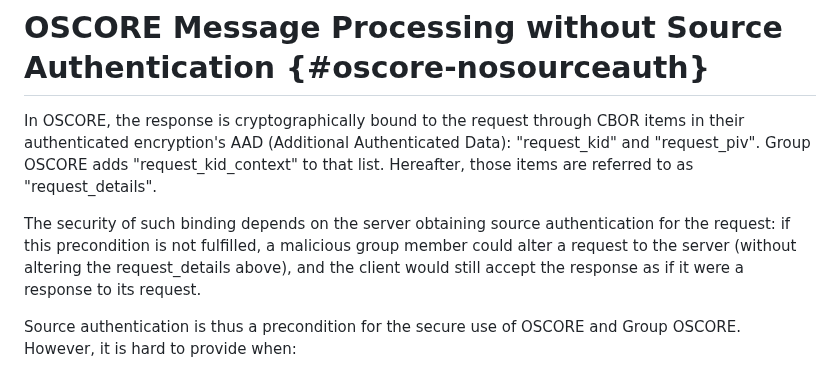
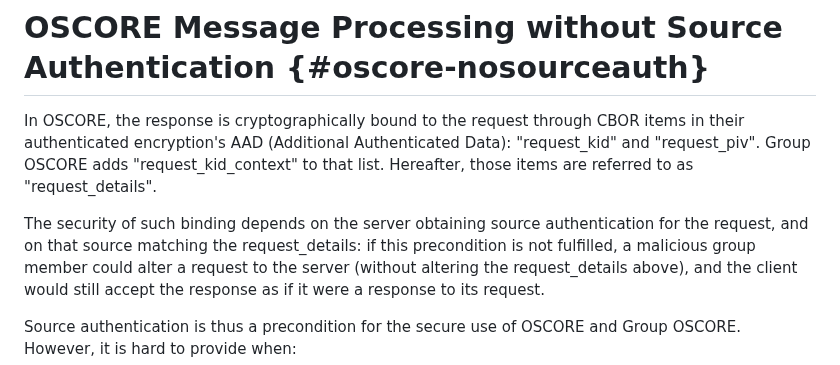
Before and after one commit to core-wg/cacheable-oscore, a Markdown page: draft-amsuess-core-cachable-oscore.md, the part around the change. Drawn GitHub-style.

Commit message:
source authentication: bridge reasoning gap

```diff
--- a/draft-amsuess-core-cachable-oscore.md
+++ b/draft-amsuess-core-cachable-oscore.md
@@ -172,7 +172,8 @@ In OSCORE, the response is cryptographically bound to the request through CBOR i
 Group OSCORE adds "request_kid_context" to that list.
 Hereafter, those items are referred to as "request_details".
 
-The security of such binding depends on the server obtaining source authentication for the request:
+The security of such binding depends on the server obtaining source authentication for the request,
+and on that source matching the request_details:
 if this precondition is not fulfilled, a malicious group member could alter a request to the server (without altering the request_details above),
 and the client would still accept the response as if it were a response to its request.
 
```
